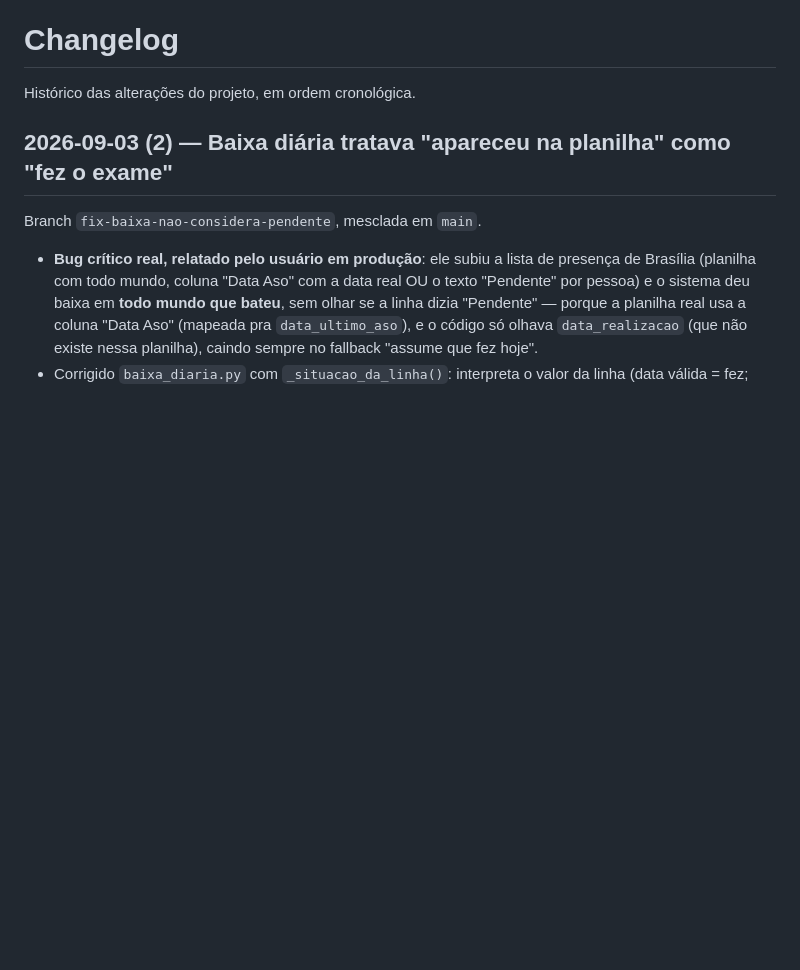
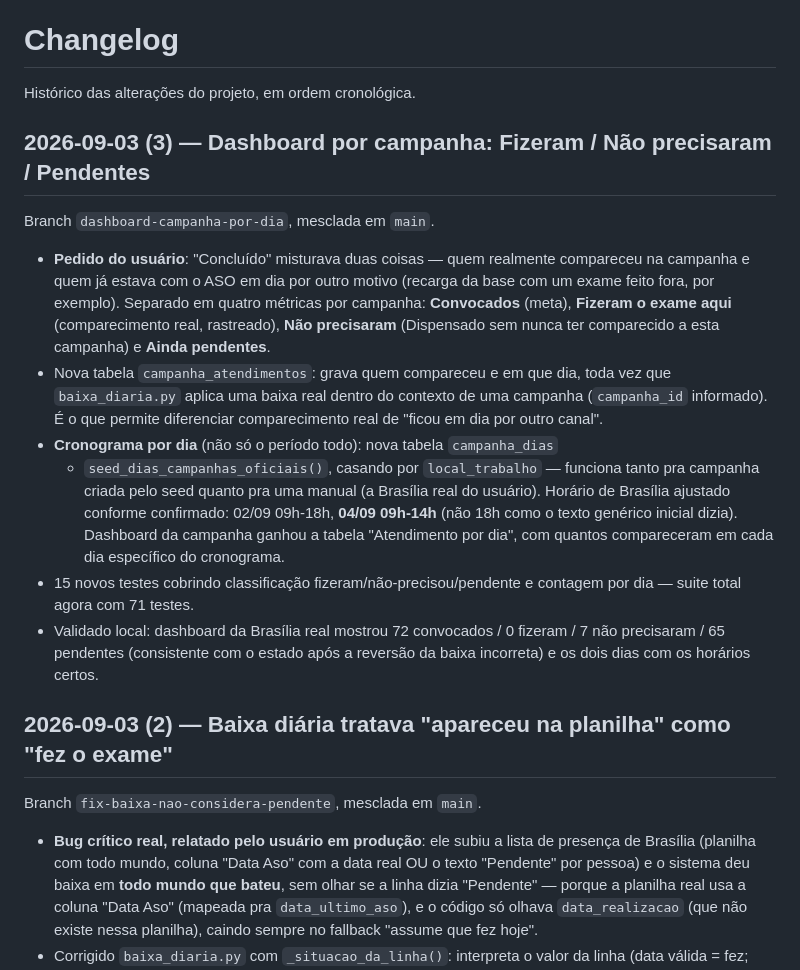
Before and after one commit to Gustavo-R-Oliveira10/GESTAO-DE-EXAMES-PERIODICOS-, a Markdown page: CHANGELOG.md, the part around the change. GitHub-like rendering; blank space fills up the shorter version.

Commit message:
Documenta dashboard por campanha no CHANGELOG

```diff
--- a/CHANGELOG.md
+++ b/CHANGELOG.md
@@ -1,6 +1,33 @@
 # Changelog
 
 Histórico das alterações do projeto, em ordem cronológica.
+
+## 2026-09-03 (3) — Dashboard por campanha: Fizeram / Não precisaram / Pendentes
+
+Branch `dashboard-campanha-por-dia`, mesclada em `main`.
+
+- **Pedido do usuário**: "Concluído" misturava duas coisas — quem realmente
+  compareceu na campanha e quem já estava com o ASO em dia por outro motivo
+  (recarga da base com um exame feito fora, por exemplo). Separado em quatro
+  métricas por campanha: **Convocados** (meta), **Fizeram o exame aqui**
+  (comparecimento real, rastreado), **Não precisaram** (Dispensado sem nunca
+  ter comparecido a esta campanha) e **Ainda pendentes**.
+- Nova tabela `campanha_atendimentos`: grava quem compareceu e em que dia,
+  toda vez que `baixa_diaria.py` aplica uma baixa real dentro do contexto de
+  uma campanha (`campanha_id` informado). É o que permite diferenciar
+  comparecimento real de "ficou em dia por outro canal".
+- **Cronograma por dia** (não só o período todo): nova tabela `campanha_dias`
+  + `seed_dias_campanhas_oficiais()`, casando por `local_trabalho` — funciona
+  tanto pra campanha criada pelo seed quanto pra uma manual (a Brasília real
+  do usuário). Horário de Brasília ajustado conforme confirmado: 02/09
+  09h-18h, **04/09 09h-14h** (não 18h como o texto genérico inicial dizia).
+  Dashboard da campanha ganhou a tabela "Atendimento por dia", com quantos
+  compareceram em cada dia específico do cronograma.
+- 15 novos testes cobrindo classificação fizeram/não-precisou/pendente e
+  contagem por dia — suite total agora com 71 testes.
+- Validado local: dashboard da Brasília real mostrou 72 convocados / 0
+  fizeram / 7 não precisaram / 65 pendentes (consistente com o estado após a
+  reversão da baixa incorreta) e os dois dias com os horários certos.
 
 ## 2026-09-03 (2) — Baixa diária tratava "apareceu na planilha" como "fez o exame"
 
```
